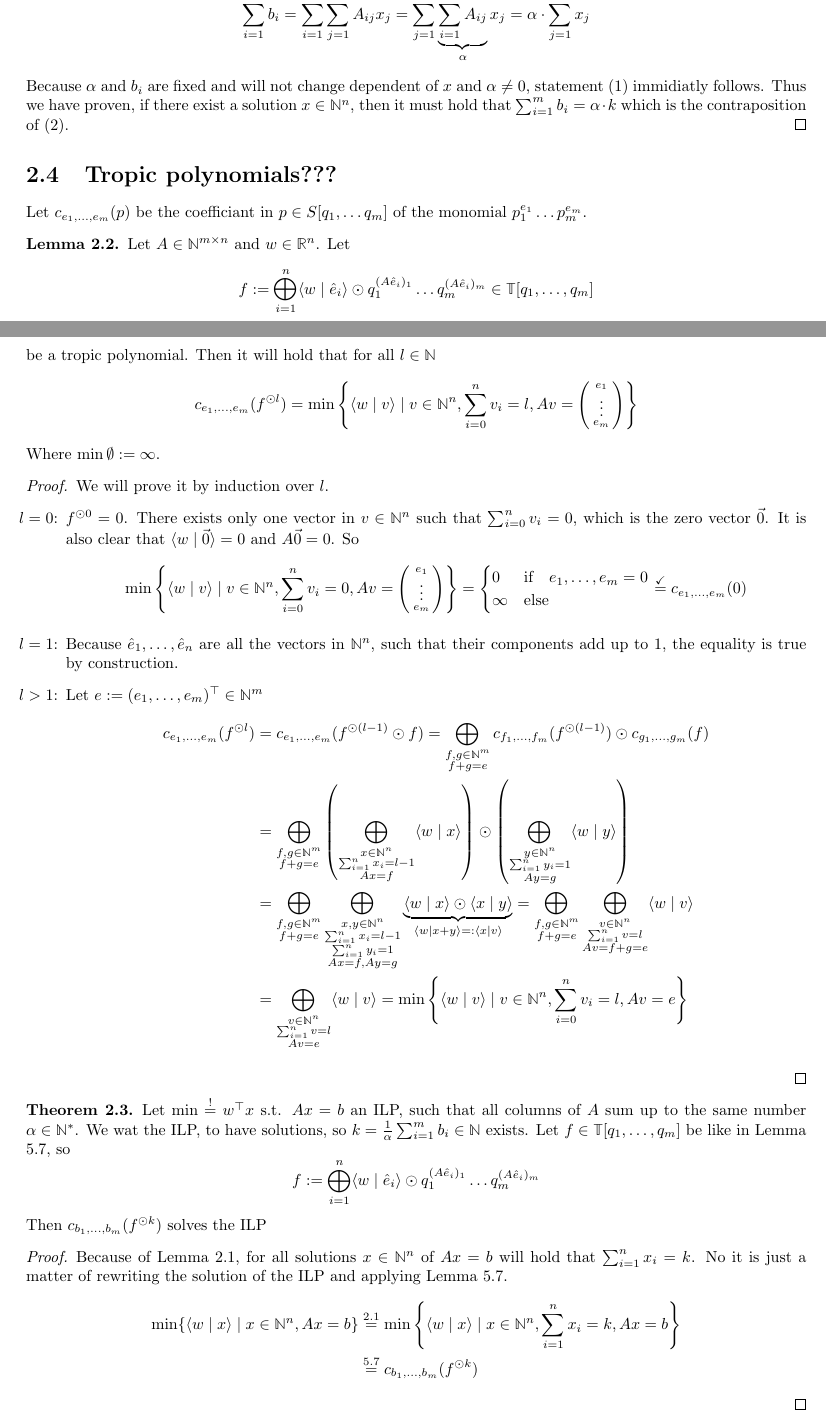
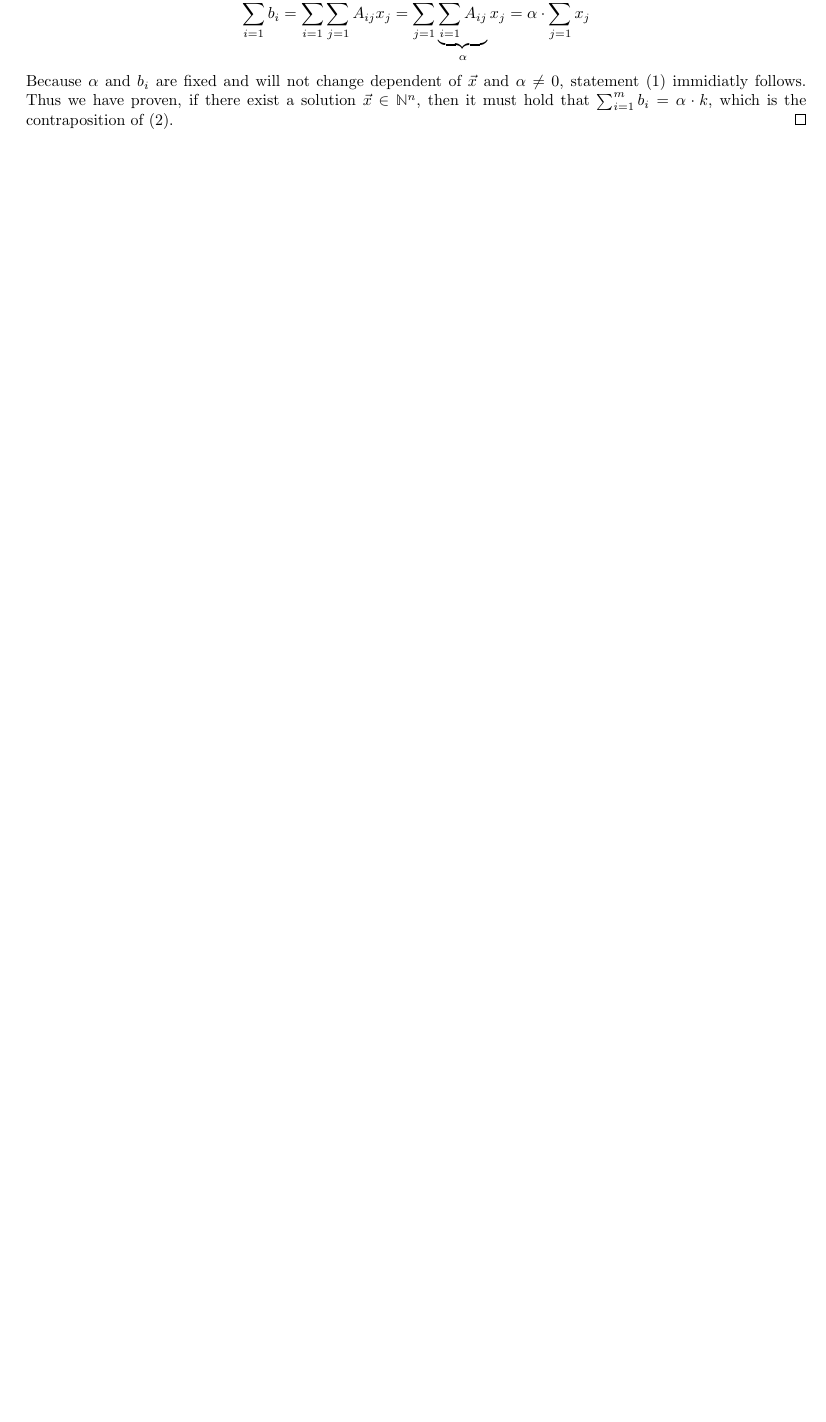
Before and after one commit to Mioriarty/bachelor-thesis, a LaTeX thesis (main.tex, which reads ilp_to_shortest_path/ilp_to_shortest_path.tex): two parts of pages 4 and 5 of 28 before the commit and part of page 6 of 29 after it, the two joined at a grey line, cut so that both start at the same text, the shorter picture padded with empty space. Compiled offline with pdfLaTeX.

Commit message:
reworked the problem statement

```diff
--- a/ilp_to_shortest_path/ilp_to_shortest_path.tex
+++ b/ilp_to_shortest_path/ilp_to_shortest_path.tex
@@ -26,53 +75,7 @@ For us, it will be usefull to discuss matricies where all columns sum to the sam
     $$\sum_{i=1}^m b_i = \sum_{i=1}^{m}\sum_{j=1}^{n}A_{ij} x_j = \sum_{j=1}^{n}\underbrace{\sum_{i=1}^{m}A_{ij}}_\alpha x_j = \alpha \cdot \sum_{j=1}^{n}x_j$$
-    Because $\alpha$ and $b_i$ are fixed and will not change dependent of $x$ and $\alpha \neq 0$, statement (1) immidiatly follows. Thus we have proven, if there exist a solution $x \in \N^n$, then it must hold that $\sum_{i=1}^{m}b_i = \alpha \cdot k$ which is the contraposition of (2).
-\end{proof}
-\section{Tropic polynomials???}
-Let $c_{e_1, \dots, e_m}(p)$ be the coefficiant in $p \in S[q_1, \dots q_m]$ of the monomial $p_1^{e_1}\dots p_m^{e_m}$.
-
-\begin{lemma}
-    \label{lemma:prem_trop_poly}
-    Let $A \in \N^{m \times n}$ and $w \in \R^n$. Let
-    $$f := \bigoplus_{i=1}^{n} \sprod{w}{\hat e_i}\odot  q_1^{(A\hat e_i)_1}\dots q_m^{(A\hat e_i)_m} \in \T[q_1, \dots, q_m]$$
-    be a tropic polynomial. Then it will hold that for all $l \in \N$
-    $$c_{e_1, \dots, e_m}(f^{\odot l}) = \min\left\{\sprod{w}{v} \mid v \in \N^n, \sum_{i=0}^{n}v_i = l, Av=\smat{e_1\\\vdots\\e_m}\right\}$$
-    Where $\min\emptyset:=\infty$.
-\end{lemma}
-
-\begin{proof}
-    We will prove it by induction over $l$.
-    \begin{itemize}
-        \item[$l=0$:] $f^{\odot0} = 0$. There exists only one vector in $v \in \N^n$ such that $\sum_{i=0}^{n}v_i = 0$, which is the zero vector $\vec 0$. It is also clear that $\sprod{w}{\vec 0}= 0$ and $A\vec0=0$. So
-        $$
-            \min\left\{\sprod{w}{v} \mid v \in \N^n, \sum_{i=0}^{n}v_i = 0, Av=\smat{e_1\\\vdots\\e_m}\right\} = \begin{cases}
-                0 &\textrm{if}\quad e_1, \dots, e_m = 0\\
-                \infty &\textrm{else}
-            \end{cases}
-            \stackrel{\checkmark}{=}c_{e_1, \dots, e_m}(0)
-        $$
-        \item[$l=1$:] Because $\hat e_1, \dots, \hat e_n$ are all the vectors in $\N^n$, such that their components add up to 1, the equality is true by construction.
-        \item[$l>1$:] Let $e := (e_1, \dots, e_m)^\top \in \N^m$
-        \begin{align*}
-            c_{e_1, \dots, e_m}(f^{\odot l}) &= c_{e_1, \dots, e_m}(f^{\odot (l-1)}\odot f) = \bigoplus_{\substack{f, g \in \N^m\\f+g=e}} c_{f_1, \dots, f_m}(f^{\odot (l-1)}) \odot c_{g_1, \dots, g_m}(f)\\
-            &= \bigoplus_{\substack{f, g \in \N^m\\f+g=e}} \left(\bigoplus_{\substack{x \in \N^n\\\sum_{i=1}^{n}x_i = l-1\\Ax=f}}\sprod{w}{x}\right) \odot \left(\bigoplus_{\substack{y \in \N^n\\\sum_{i=1}^{n}y_i = 1\\Ay=g}}\sprod{w}{y}\right)\\
-            &= \bigoplus_{\substack{f, g \in \N^m\\f+g=e}}\bigoplus_{\substack{x, y \in \N^n\\\sum_{i=1}^{n}x_i = l-1\\\sum_{i=1}^{n}y_i = 1\\Ax=f, Ay=g}} \underbrace{\sprod{w}{x} \odot \sprod{x}{y}}_{\sprod{w}{x+y} =: \sprod{x}{v}} = \bigoplus_{\substack{f, g \in \N^m\\f+g=e}}\bigoplus_{\substack{v \in \N^n\\\sum_{i=1}^{n}v = l\\Av=f+g=e}} \sprod{w}{v}\\
-            &= \bigoplus_{\substack{v \in \N^n\\\sum_{i=1}^{n}v = l\\Av=e}} \sprod{w}{v} = \min\left\{\sprod{w}{v} \mid v \in \N^n, \sum_{i=0}^{n}v_i = l, Av=e\right\}
-        \end{align*}
-    \end{itemize}
+    Because $\alpha$ and $b_i$ are fixed and will not change dependent of $\vec x$ and $\alpha \neq 0$, statement (1) immidiatly follows. Thus we have proven, if there exist a solution $\vec x \in \N^n$, then it must hold that $\sum_{i=1}^{m}b_i = \alpha \cdot k$, which is the contraposition of (2).
 \end{proof}
 
-\begin{theorem}
-    Let $\min \stackrel{!}{=} w^\top x$ s.t. $Ax=b$ an ILP, such that all columns of $A$ sum up to the same number $\alpha \in \N^*$. We wat the ILP, to have solutions, so $k = \frac{1}{\alpha}\sum_{i=1}^{m}b_i \in \N$ exists. Let $f \in \T[q_1, \dots, q_m]$ be like in Lemma \ref{lemma:prem_trop_poly}, so
-    $$f := \bigoplus_{i=1}^{n} \sprod{w}{\hat e_i}\odot  q_1^{(A\hat e_i)_1}\dots q_m^{(A\hat e_i)_m}$$
-    Then $c_{b_1, \dots, b_m}(f^{\odot k})$ solves the ILP
-\end{theorem}
-
-\begin{proof}
-    Because of Lemma \ref{lemma:ilp_pre1}, for all solutions $x \in \N^n$ of $Ax=b$ will hold that $\sum_{i=1}^{n}x_i = k$. No it is just a matter of rewriting the solution of the ILP and applying Lemma \ref{lemma:prem_trop_poly}.
-    \begin{align*}
-        \min\{\sprod{w}{x} \mid x \in \N^n, Ax=b\} &\stackrel{\ref{lemma:ilp_pre1}}{=} \min\left\{\sprod{w}{x} \mid x \in \N^n, \sum_{i=1}^{n}x_i = k , Ax=b\right\}\\
-        &\stackrel{\ref{lemma:prem_trop_poly}}{=} c_{b_1, \dots, b_m}(f^{\odot k})
-    \end{align*}
-\end{proof}
 
 \section{Solving ILPs by Shortest Path}
 We want to be able to solve an ILP by using the shortest path framework, so the first task is to construct a directect weighted graph $G = (V, E)$ based on an ILP ($\sprod{w}{x} \stackrel{!}{=} \min$ s.t. $Ax=b$). Again we only look at matricies, in which all columns sum up to the same number $\alpha \in \N^*$. Let $k := \frac{1}{\alpha} \sum_{i=1}^{n}x_i \in \N$. Because of Lemma \ref{lemma:ilp_pre1}, $k$ exists. Now we are ready to set the vertecies:
```
Also changed, not shown: ilp_to_shortest_path/ilp_to_shortest_path.tex (71 more changed lines).
